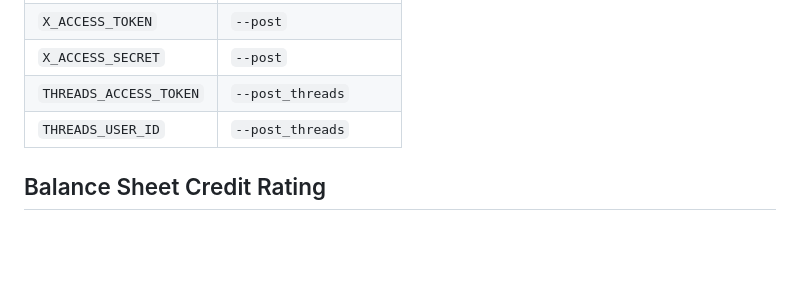
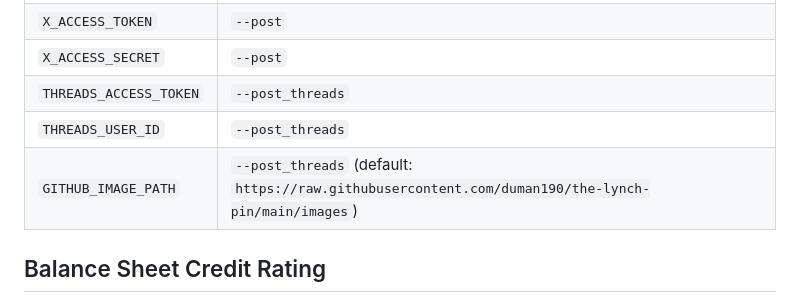
Before and after one commit to duman190/the-lynch-pin, a Markdown page: README.md, the part around the change. Drawn GitHub-style; blank space fills up the shorter version.

Commit message:
social_2.0: update README.md w/ image path

```diff
--- a/README.md
+++ b/README.md
@@ -55,6 +55,7 @@ python main.py --src database/mag7.txt --top 5 --excl-bad --research --plot --po
 | `X_ACCESS_SECRET` | `--post` |
 | `THREADS_ACCESS_TOKEN` | `--post_threads` |
 | `THREADS_USER_ID` | `--post_threads` |
+| `GITHUB_IMAGE_PATH` | `--post_threads` (default: `https://raw.githubusercontent.com/duman190/the-lynch-pin/main/images`) |
 
 ## Balance Sheet Credit Rating
 
```
